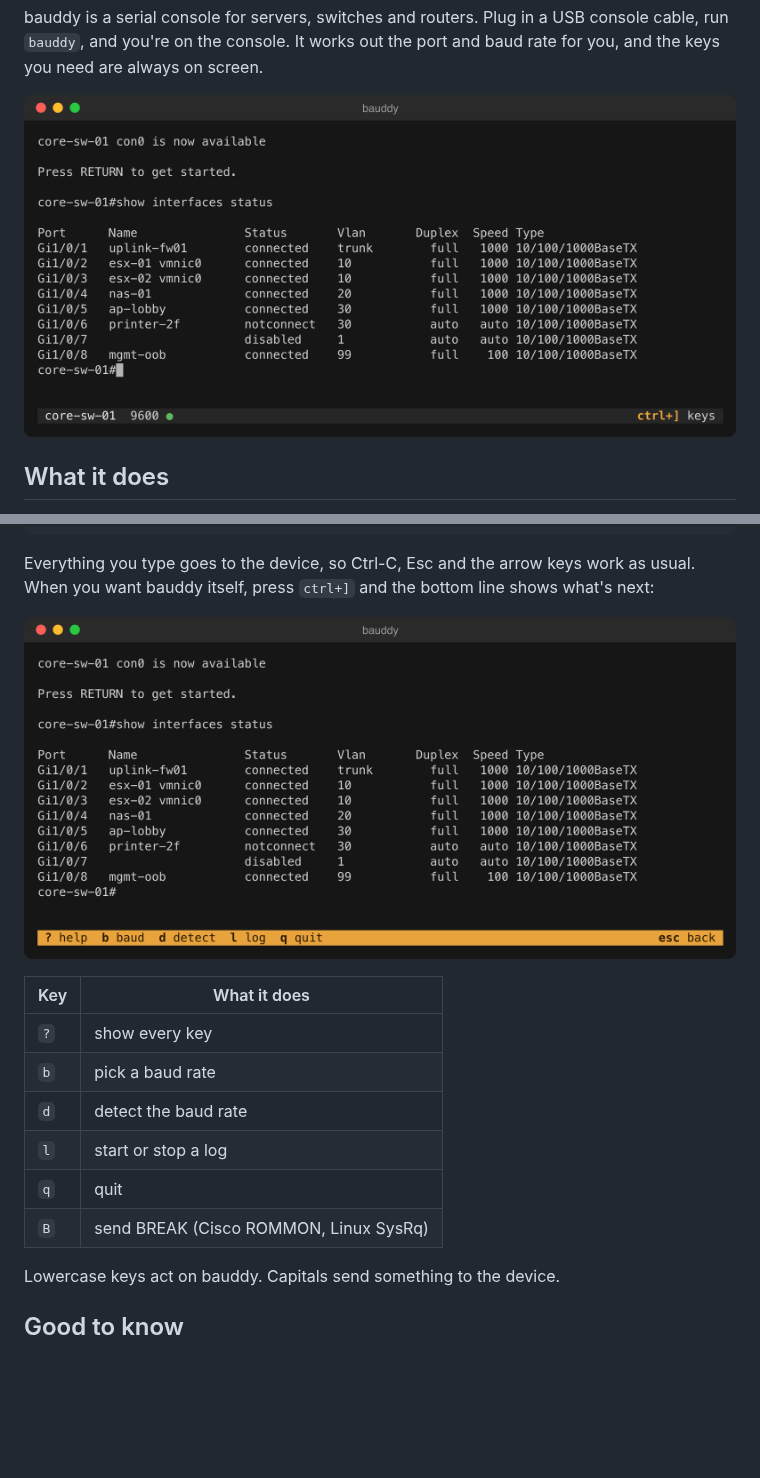
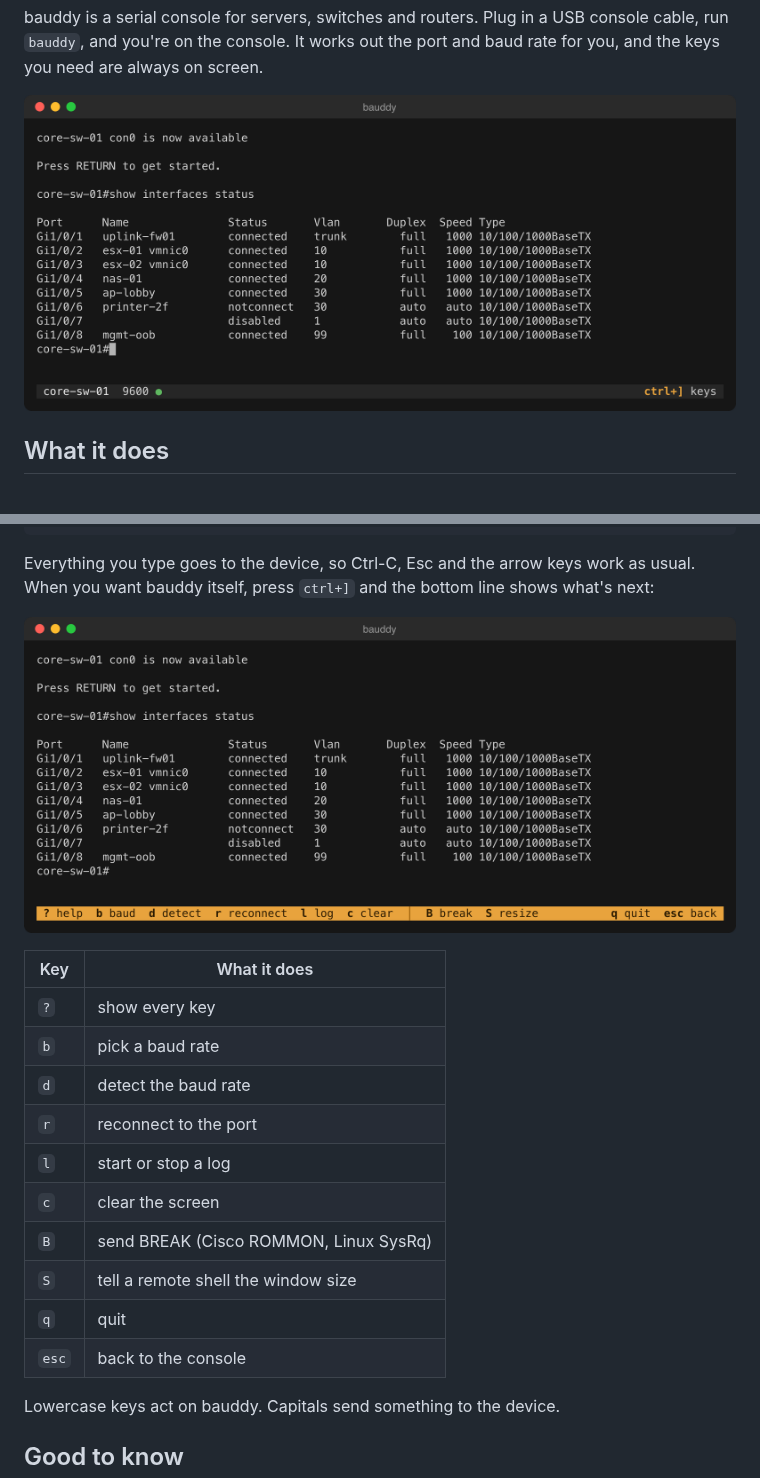
Before and after one commit to ssimpson89/bauddy, a Markdown page: README.md, 2 parts joined by grey strips. GitHub-like rendering; pictures changed too: docs/keys.png, docs/screenshot.png; blank space fills up the shorter version.

```diff
--- a/README.md
+++ b/README.md
@@ -57,9 +57,13 @@ shows what's next:
 | `?` | show every key |
 | `b` | pick a baud rate |
 | `d` | detect the baud rate |
+| `r` | reconnect to the port |
 | `l` | start or stop a log |
+| `c` | clear the screen |
+| `B` | send BREAK (Cisco ROMMON, Linux SysRq) |
+| `S` | tell a remote shell the window size |
 | `q` | quit |
-| `B` | send BREAK (Cisco ROMMON, Linux SysRq) |
+| `esc` | back to the console |
 
 Lowercase keys act on bauddy. Capitals send something to the device.
 
```
Also changed, not shown: 3 other files.
